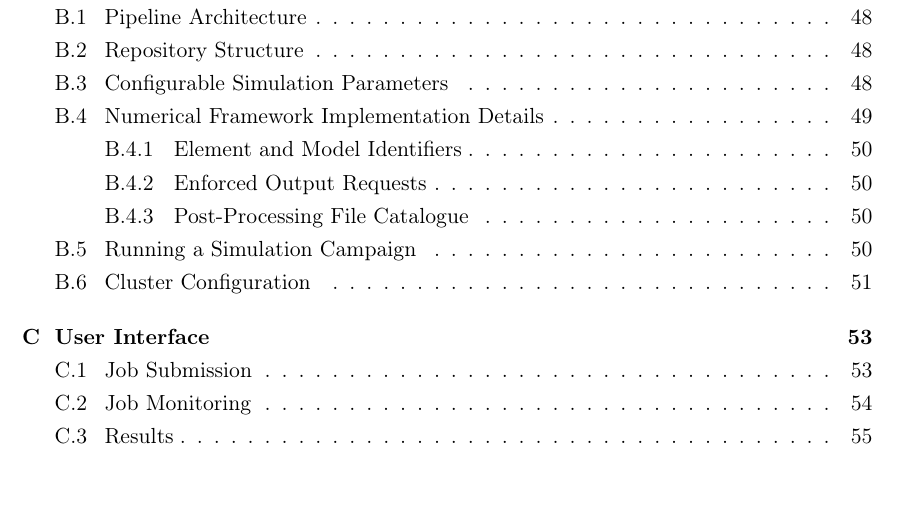
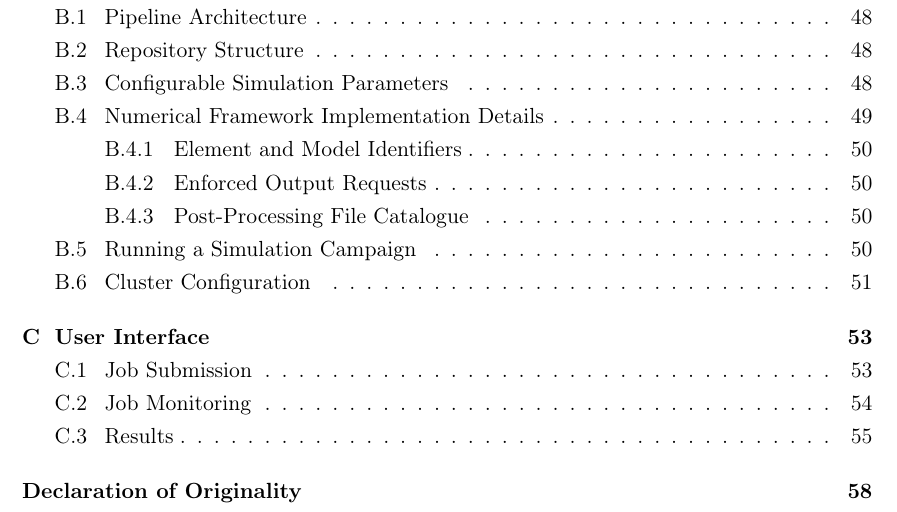
Before and after one commit to andrecruzf/AbaqusProject, a LaTeX thesis (report/Report.tex): part of page 6 of 69, cut so that both start at the same text. Compiled offline with pdfLaTeX.

Commit message:
Add originality declaration to report

```diff
--- a/report/Report.tex
+++ b/report/Report.tex
@@ -60,9 +60,11 @@
 \declaration
 \AtEndDocument{%
   \clearpage
+  \phantomsection
+  \addcontentsline{toc}{chapter}{Declaration of Originality}
   \thispagestyle{empty}
   \begin{center}
-    \includegraphics[page=1,width=\textwidth,height=0.98\textheight,keepaspectratio]{declaration-originality.pdf}
+    \makebox[\textwidth][c]{\includegraphics[page=1,height=0.98\textheight]{declaration-originality.pdf}}
   \end{center}
   \clearpage
 }
```
Also changed, not shown: report/declaration-originality.pdf.
